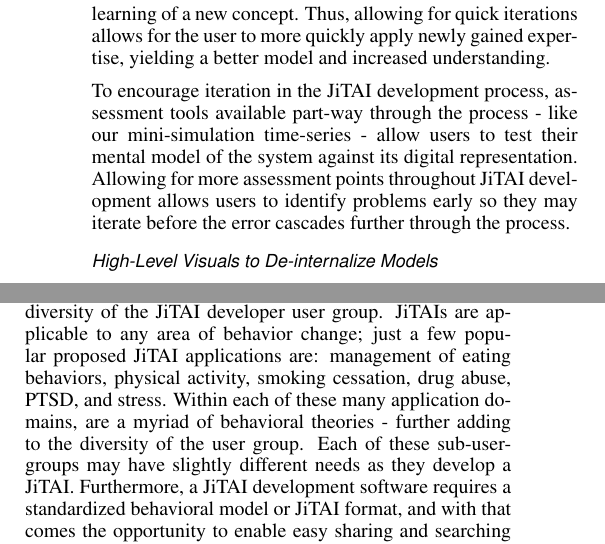
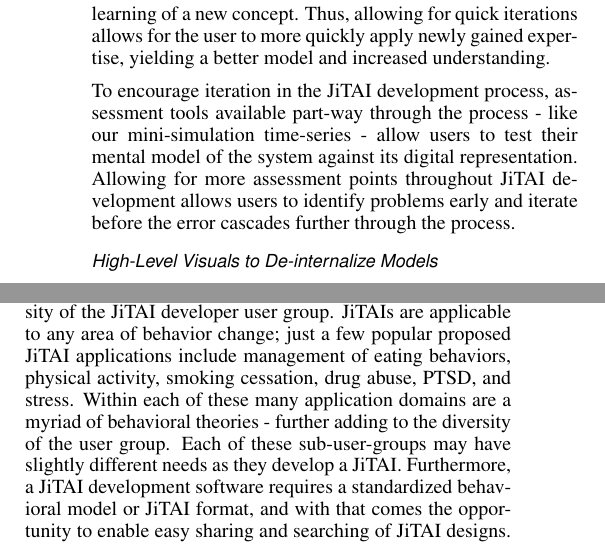
Before and after one commit to 7yl4r/designing-for-intervention-developers, a LaTeX document (proceedings.tex): two parts of the columns of page 4 of 5, joined at a grey line, cut so that both start at the same text. Compiled offline with pdfLaTeX.

Commit message:
minor grammar and verbiage adjustments

```diff
--- a/proceedings.tex
+++ b/proceedings.tex
@@ -307,7 +307,7 @@ Thus, allowing for quick iterations allows for the user to more quickly apply ne
 %        simulations
 %        data-reconciliation
 To encourage iteration in the JiTAI development process, assessment tools available part-way through the process - like our mini-simulation time-series - allow users to test their mental model of the system against its digital representation.
-Allowing for more assessment points throughout JiTAI development allows users to identify problems early so they may iterate before the error cascades further through the process.
+Allowing for more assessment points throughout JiTAI development allows users to identify problems early and iterate before the error cascades further through the process.
 
 \subsubsection{High-Level Visuals to De-internalize Models}
 %    model state-storage & reference visuals to de-internalize mental model
@@ -326,8 +326,8 @@ This dual-viewing-area approach works well for comparing variable details, but t
 \subsubsection{Adaptive Interface}
 %    customizable interface & concept/model/data display tailored to research area
 Though our JiTAI developer persona yields widely applicable general user stories, it is also important to recognize the diversity of the JiTAI developer user group.
-JiTAIs are applicable to any area of behavior change; just a few popular proposed JiTAI applications are: management of eating behaviors, physical activity, smoking cessation, drug abuse, PTSD, and stress.
-Within each of these many application domains, are a myriad of behavioral theories - further adding to the diversity of the user group.
+JiTAIs are applicable to any area of behavior change; just a few popular proposed JiTAI applications include management of eating behaviors, physical activity, smoking cessation, drug abuse, PTSD, and stress.
+Within each of these many application domains are a myriad of behavioral theories - further adding to the diversity of the user group.
 Each of these sub-user-groups may have slightly different needs as they develop a JiTAI.
 Furthermore, a JiTAI development software requires a standardized behavioral model or JiTAI format, and with that comes the opportunity to enable easy sharing and searching of JiTAI designs.
 Thus, personalization of the software interface - to adapt the process or to offer relevant information\cite{kay2012creating} - can greatly improve user experience in this domain.
```
Also changed, not shown: proceedings.pdf, proceedings.tex (4 more changed lines).
